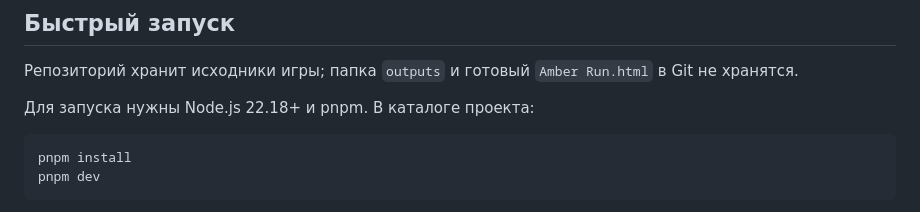
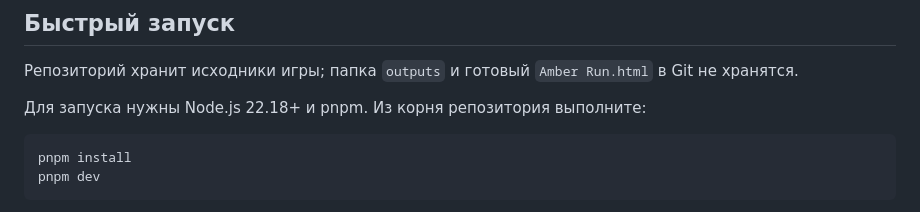
Before and after one commit to Andreypropo/amber-run, a Markdown page: README.md, the part around the change. Rendered like a GitHub page.

Commit message:
docs: clarify where to run commands

````diff
--- a/README.md
+++ b/README.md
@@ -6,7 +6,7 @@
 
 Репозиторий хранит исходники игры; папка `outputs` и готовый `Amber Run.html` в Git не хранятся.
 
-Для запуска нужны Node.js 22.18+ и pnpm. В каталоге проекта:
+Для запуска нужны Node.js 22.18+ и pnpm. Из корня репозитория выполните:
 
 ```sh
 pnpm install
````
